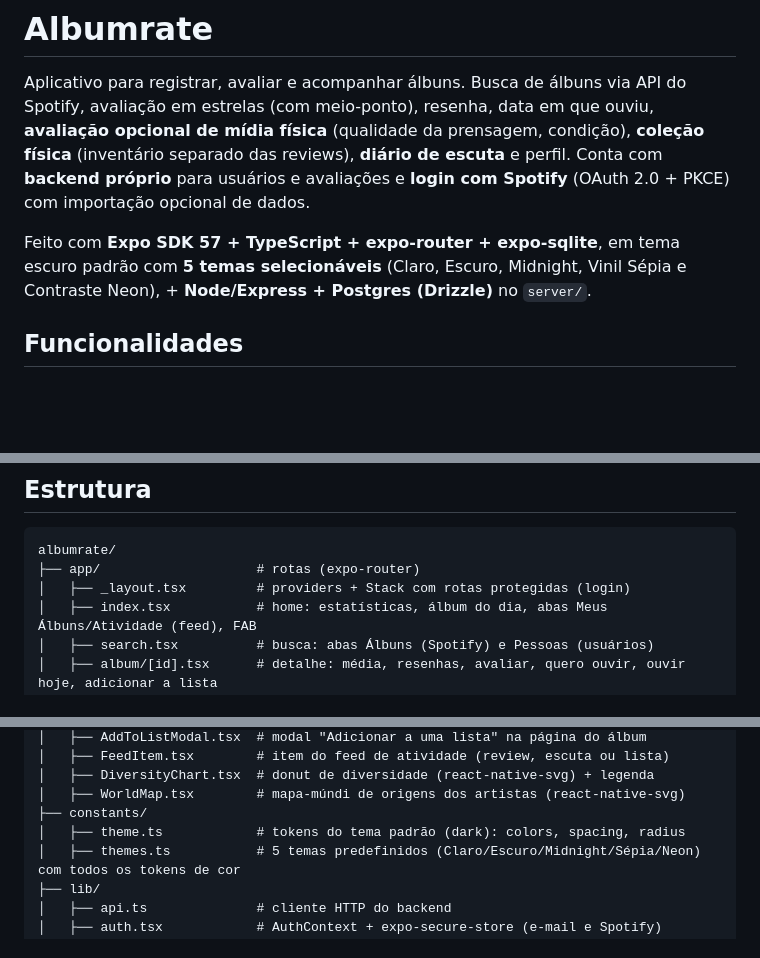
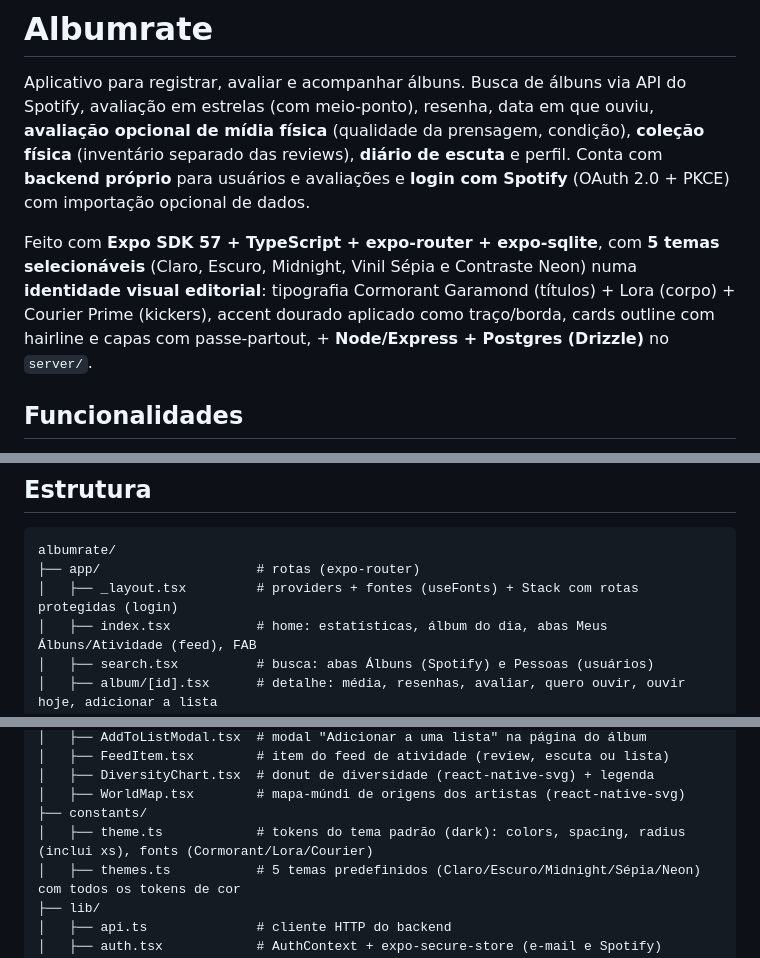
Before and after one commit to EduardoMilani8/albumrate, a Markdown page: README.md, 3 parts joined by grey strips. Drawn GitHub-style; blank space fills up the shorter version.

Commit message:
Atualizar docs: identidade visual editorial (fontes e temas dourados)

````diff
--- a/README.md
+++ b/README.md
@@ -2,7 +2,7 @@
 
 Aplicativo para registrar, avaliar e acompanhar álbuns. Busca de álbuns via API do Spotify, avaliação em estrelas (com meio-ponto), resenha, data em que ouviu, **avaliação opcional de mídia física** (qualidade da prensagem, condição), **coleção física** (inventário separado das reviews), **diário de escuta** e perfil. Conta com **backend próprio** para usuários e avaliações e **login com Spotify** (OAuth 2.0 + PKCE) com importação opcional de dados.
 
-Feito com **Expo SDK 57 + TypeScript + expo-router + expo-sqlite**, em tema escuro padrão com **5 temas selecionáveis** (Claro, Escuro, Midnight, Vinil Sépia e Contraste Neon), + **Node/Express + Postgres (Drizzle)** no `server/`.
+Feito com **Expo SDK 57 + TypeScript + expo-router + expo-sqlite**, com **5 temas selecionáveis** (Claro, Escuro, Midnight, Vinil Sépia e Contraste Neon) numa **identidade visual editorial**: tipografia Cormorant Garamond (títulos) + Lora (corpo) + Courier Prime (kickers), accent dourado aplicado como traço/borda, cards outline com hairline e capas com passe-partout, + **Node/Express + Postgres (Drizzle)** no `server/`.
 
 ## Funcionalidades
 
@@ -107,7 +108,7 @@ Verifique tipos antes de commitar: `npx tsc --noEmit` (app) e `cd server && npx
 ```
 albumrate/
 ├── app/                    # rotas (expo-router)
-│   ├── _layout.tsx         # providers + Stack com rotas protegidas (login)
+│   ├── _layout.tsx         # providers + fontes (useFonts) + Stack com rotas protegidas (login)
 │   ├── index.tsx           # home: estatísticas, álbum do dia, abas Meus Álbuns/Atividade (feed), FAB
 │   ├── search.tsx          # busca: abas Álbuns (Spotify) e Pessoas (usuários)
 │   ├── album/[id].tsx      # detalhe: média, resenhas, avaliar, quero ouvir, ouvir hoje, adicionar a lista
@@ -136,7 +137,7 @@ albumrate/
 │   ├── DiversityChart.tsx  # donut de diversidade (react-native-svg) + legenda
 │   ├── WorldMap.tsx        # mapa-múndi de origens dos artistas (react-native-svg)
 ├── constants/
-│   ├── theme.ts            # tokens do tema padrão (dark): colors, spacing, radius
+│   ├── theme.ts            # tokens do tema padrão (dark): colors, spacing, radius (inclui xs), fonts (Cormorant/Lora/Courier)
 │   ├── themes.ts           # 5 temas predefinidos (Claro/Escuro/Midnight/Sépia/Neon) com todos os tokens de cor
 ├── lib/
 │   ├── api.ts              # cliente HTTP do backend
````
Also changed, not shown: other parts of README.md (+1 -0 lines), AGENTS.md (+2 -2 lines).
